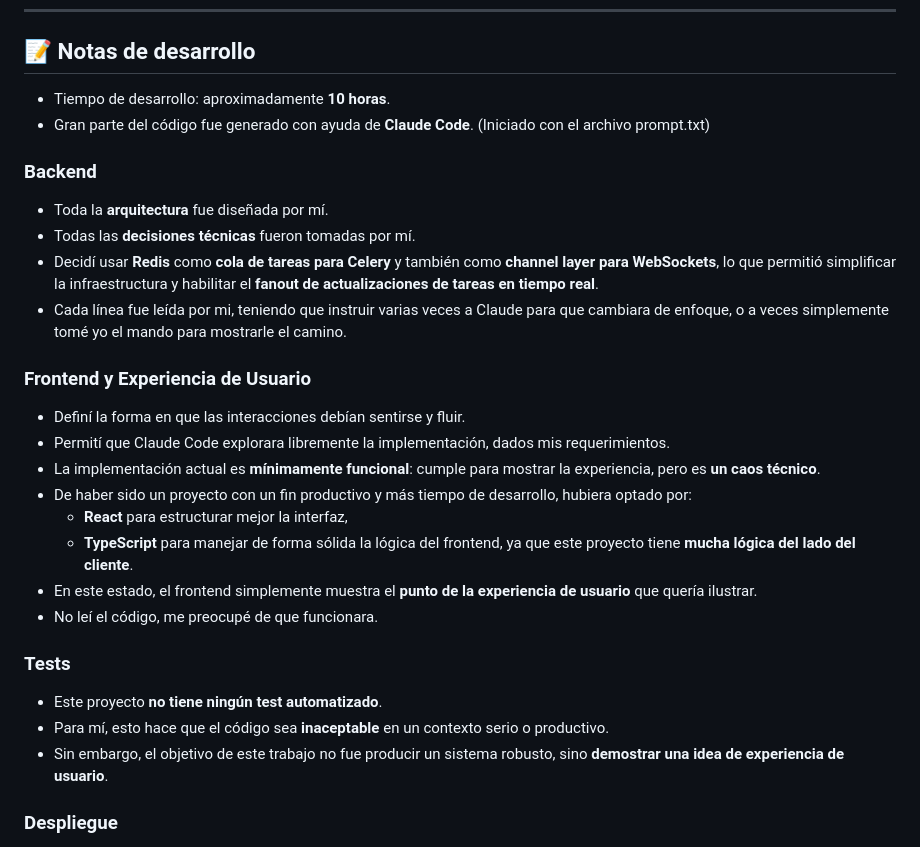
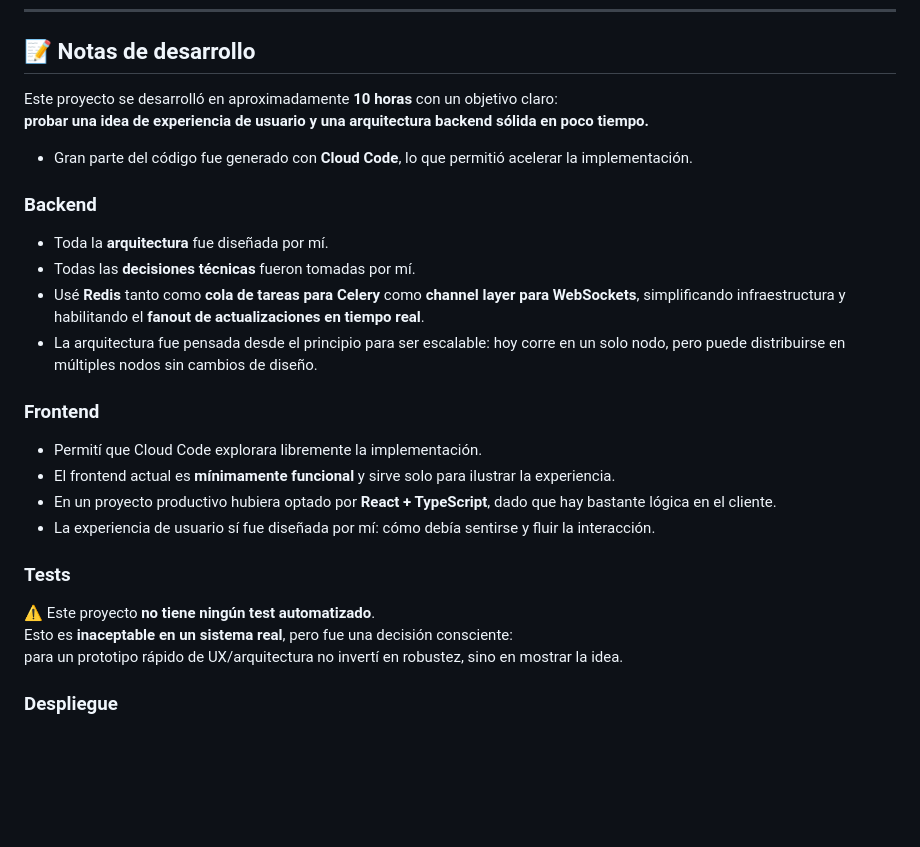
Before and after one commit to GabrielAnguita/todos-app, a Markdown page: README.md, the part around the change. Drawn GitHub-style; blank space fills up the shorter version.

```diff
--- a/README.md
+++ b/README.md
@@ -30,29 +30,27 @@ Construida con **Django**, utilizando **WebSockets** y **Redis** para la comunic
 
 ## 📝 Notas de desarrollo
 
-- Tiempo de desarrollo: aproximadamente **10 horas**.
-- Gran parte del código fue generado con ayuda de **Claude Code**. (Iniciado con el archivo prompt.txt)
+Este proyecto se desarrolló en aproximadamente **10 horas** con un objetivo claro:
+**probar una idea de experiencia de usuario y una arquitectura backend sólida en poco tiempo.**
+
+- Gran parte del código fue generado con **Cloud Code**, lo que permitió acelerar la implementación.
 
 ### Backend
 - Toda la **arquitectura** fue diseñada por mí.
 - Todas las **decisiones técnicas** fueron tomadas por mí.
-- Decidí usar **Redis** como **cola de tareas para Celery** y también como **channel layer para WebSockets**, lo que permitió simplificar la infraestructura y habilitar el **fanout de actualizaciones de tareas en tiempo real**.
-- Cada línea fue leída por mi, teniendo que instruir varias veces a Claude para que cambiara de enfoque, o a veces simplemente tomé yo el mando para mostrarle el camino.
+- Usé **Redis** tanto como **cola de tareas para Celery** como **channel layer para WebSockets**, simplificando infraestructura y habilitando el **fanout de actualizaciones en tiempo real**.
+- La arquitectura fue pensada desde el principio para ser escalable: hoy corre en un solo nodo, pero puede distribuirse en múltiples nodos sin cambios de diseño.
 
-### Frontend y Experiencia de Usuario
-- Definí la forma en que las interacciones debían sentirse y fluir.
-- Permití que Claude Code explorara libremente la implementación, dados mis requerimientos.
-- La implementación actual es **mínimamente funcional**: cumple para mostrar la experiencia, pero es **un caos técnico**.
-- De haber sido un proyecto con un fin productivo y más tiempo de desarrollo, hubiera optado por:
-  - **React** para estructurar mejor la interfaz,
-  - **TypeScript** para manejar de forma sólida la lógica del frontend, ya que este proyecto tiene **mucha lógica del lado del cliente**.
-- En este estado, el frontend simplemente muestra el **punto de la experiencia de usuario** que quería ilustrar.
-- No leí el código, me preocupé de que funcionara.
+### Frontend
+- Permití que Cloud Code explorara libremente la implementación.
+- El frontend actual es **mínimamente funcional** y sirve solo para ilustrar la experiencia.
+- En un proyecto productivo hubiera optado por **React + TypeScript**, dado que hay bastante lógica en el cliente.
+- La experiencia de usuario sí fue diseñada por mí: cómo debía sentirse y fluir la interacción.
 
 ### Tests
-- Este proyecto **no tiene ningún test automatizado**.
-- Para mí, esto hace que el código sea **inaceptable** en un contexto serio o productivo.
-- Sin embargo, el objetivo de este trabajo no fue producir un sistema robusto, sino **demostrar una idea de experiencia de usuario**.
+⚠️ Este proyecto **no tiene ningún test automatizado**.
+Esto es **inaceptable en un sistema real**, pero fue una decisión consciente:
+para un prototipo rápido de UX/arquitectura no invertí en robustez, sino en mostrar la idea.
 
 ### Despliegue
 - Decidí desplegar el proyecto en una **máquina virtual con Docker Compose**, manteniendo todas las imágenes dentro de la misma máquina.
```
